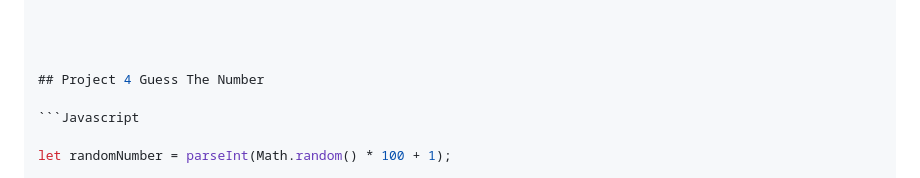
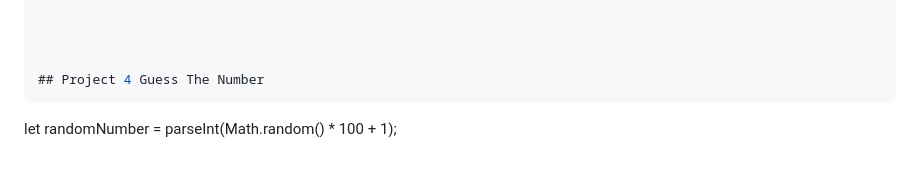
Before and after one commit to SagarThotia/JavaScript-Fundamentals, a Markdown page: 07_Projects/Projectset1.md, the part around the change printed below. Drawn GitHub-style.

````diff
--- a/07_Projects/Projectset1.md
+++ b/07_Projects/Projectset1.md
@@ -89,8 +88,7 @@ setInterval(function(){
 
 
 ## Project 4 Guess The Number
-
-```Javascript
+```
 
 let randomNumber = parseInt(Math.random() * 100 + 1);
 
````
Also changed, not shown: other parts of 07_Projects/Projectset1.md (+0 -1 lines).
